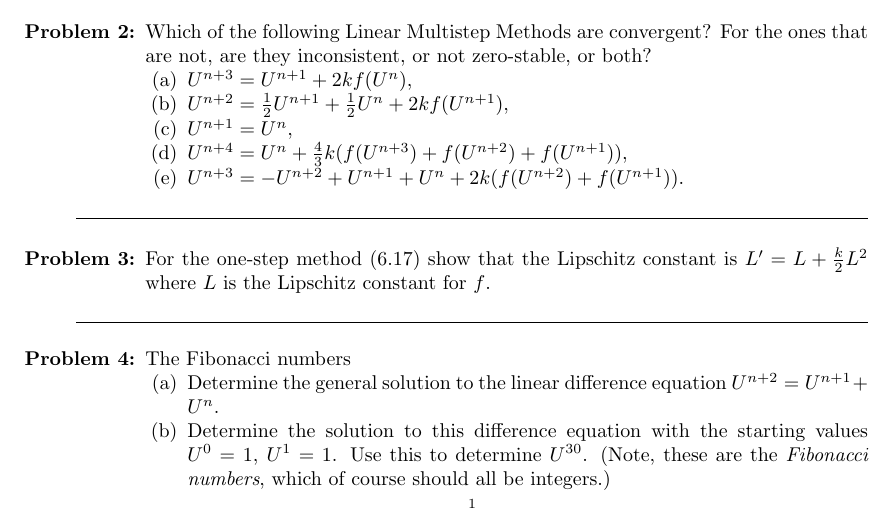
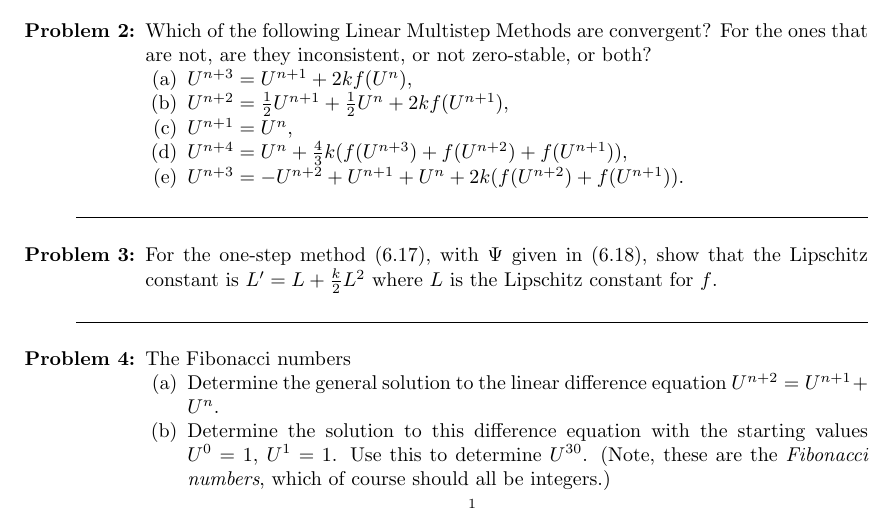
Before and after one commit to SpaceMuffinn/amath-586-2020, a LaTeX problem sheet (hw2/hw2.tex): part of page 1 of 2, cut so that both start at the same text. Compiled offline with pdfLaTeX.

Commit message:
Clarified problem hw2 p3

```diff
--- a/hw2/hw2.tex
+++ b/hw2/hw2.tex
@@ -51,7 +51,7 @@ the ones that are not, are they inconsistent, or not zero-stable, or both?
  \end{enumerate}
 
  \mline
- \item For the one-step method (6.17) show that the Lipschitz constant is $L' = L + \frac{k}{2} L^2$ where $L$ is the Lipschitz constant for $f$.
+ \item For the one-step method (6.17), with $\Psi$ given in (6.18), show that the Lipschitz constant is $L' = L + \frac{k}{2} L^2$ where $L$ is the Lipschitz constant for $f$.
 
 
 % uncomment the next two lines if you want to insert solution...
```
Also changed, not shown: hw2/hw2.pdf.
